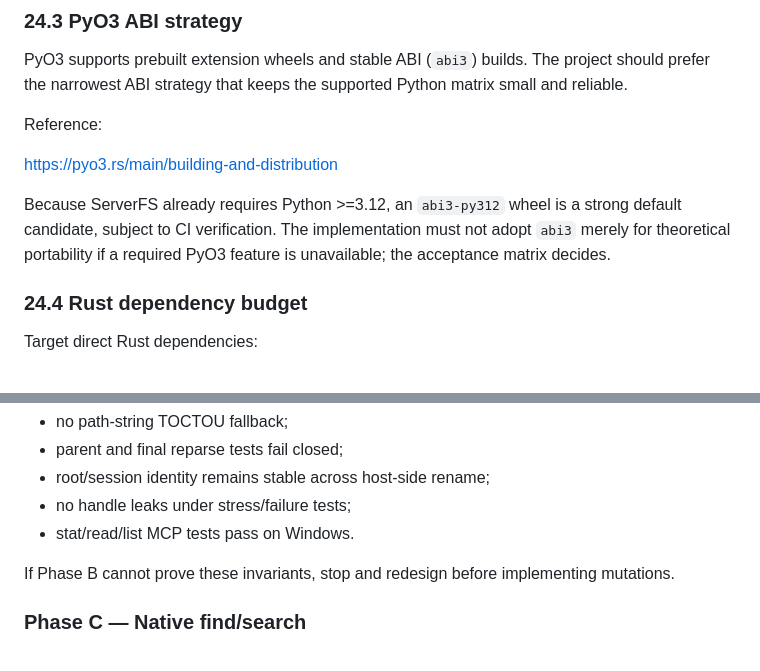
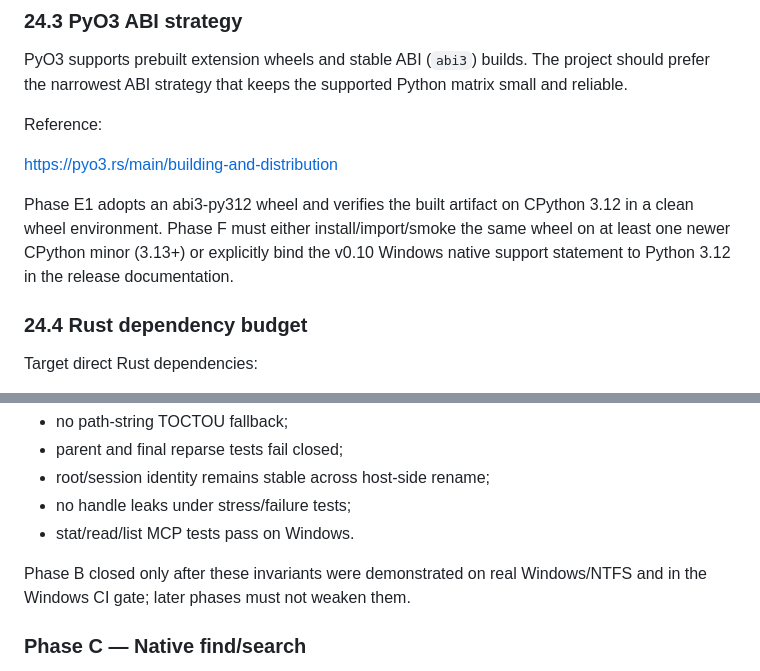
Before and after one commit to NTLx/ServerFS_MCP, a Markdown page: dev_plan_v0.10.md, 2 parts joined by grey strips. GitHub-like rendering.

```diff
--- a/dev_plan_v0.10.md
+++ b/dev_plan_v0.10.md
@@ -952,7 +952,7 @@ Reference:
 
 https://pyo3.rs/main/building-and-distribution
 
-Because ServerFS already requires Python >=3.12, an `abi3-py312` wheel is a strong default candidate, subject to CI verification. The implementation must not adopt `abi3` merely for theoretical portability if a required PyO3 feature is unavailable; the acceptance matrix decides.
+Phase E1 adopts an abi3-py312 wheel and verifies the built artifact on CPython 3.12 in a clean wheel environment. Phase F must either install/import/smoke the same wheel on at least one newer CPython minor (3.13+) or explicitly bind the v0.10 Windows native support statement to Python 3.12 in the release documentation.
 
 ### 24.4 Rust dependency budget
 
@@ -1269,7 +1268,7 @@ Exit criteria:
 - no handle leaks under stress/failure tests;
 - stat/read/list MCP tests pass on Windows.
 
-If Phase B cannot prove these invariants, stop and redesign before implementing mutations.
+Phase B closed only after these invariants were demonstrated on real Windows/NTFS and in the Windows CI gate; later phases must not weaken them.
 
 ### Phase C — Native find/search
 
```
Also changed, not shown: other parts of dev_plan_v0.10.md (+5 -6 lines).
